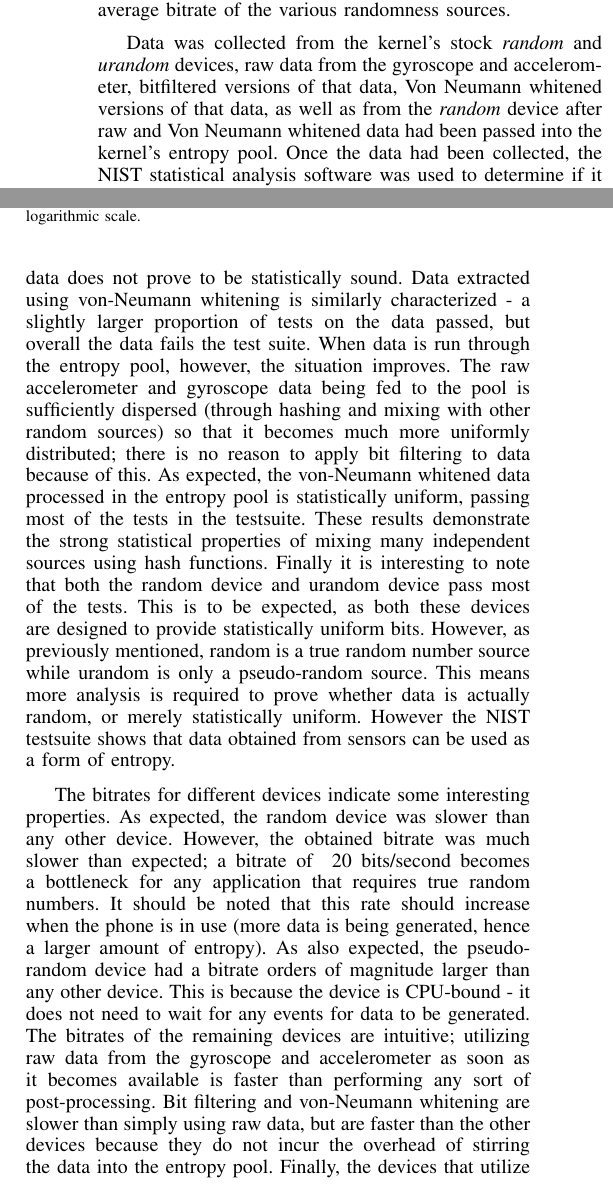
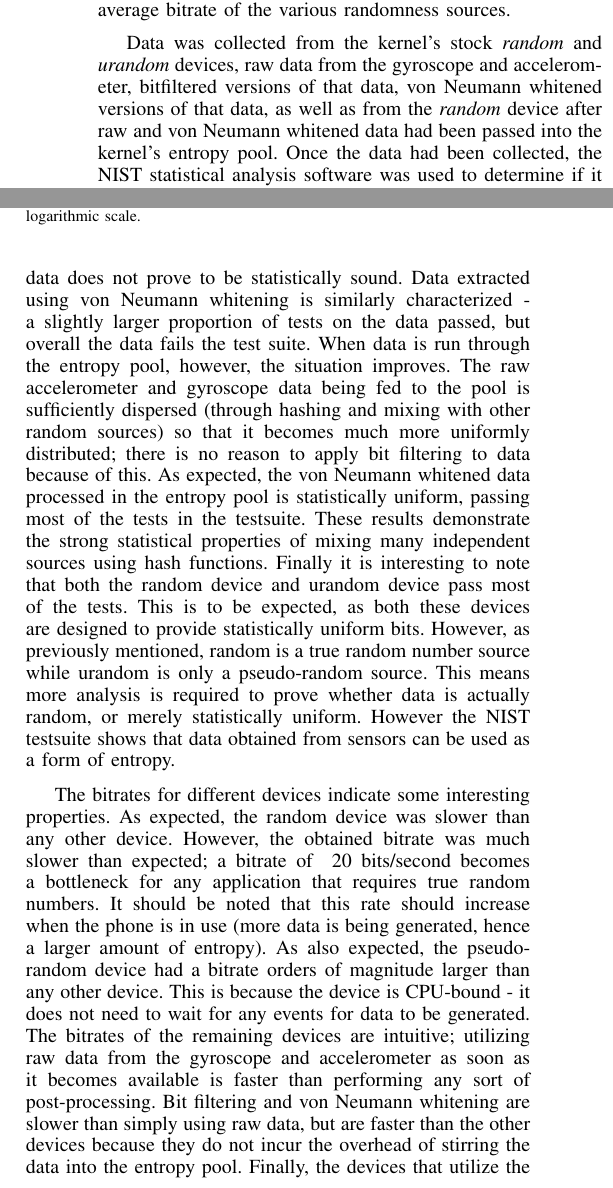
Before and after one commit to rlyerly/ECE5984_Project, a LaTeX paper (final_report/report.tex, which reads final_report/experimentalsetup.tex, final_report/results.tex): two parts of the columns of page 4 of 6, joined at a grey line, cut so that both start at the same text. Compiled offline with pdfLaTeX.

Commit message:
Fix von Neumanns

```diff
--- a/final_report/experimentalsetup.tex
+++ b/final_report/experimentalsetup.tex
@@ -111,8 +111,8 @@ the various randomness sources.
 
 Data was collected from the kernel's stock \textit{random} and \textit{urandom}
 devices, raw data from the gyroscope and accelerometer, bitfiltered versions of
-that data, Von Neumann whitened versions of that data, as well as from the
-\textit{random} device after raw and Von Neumann whitened data had been passed
+that data, von Neumann whitened versions of that data, as well as from the
+\textit{random} device after raw and von Neumann whitened data had been passed
 into the kernel's entropy pool. Once the data had been collected, the NIST
 statistical analysis software was used to determine if it had the statistical
 qualities of random data or not.
--- a/final_report/results.tex
+++ b/final_report/results.tex
@@ -18,14 +18,14 @@ of random bits.  While the bitrates from the raw sensor data (accelerometer
 and gyroscope data combined) are relatively high, these bits fail most of the
 NIST tests.  With bit filtering, the proportion of tests that passed is higher
 than for the raw data, but overall the data does not prove to be statistically
-sound.  Data extracted using von-Neumann whitening is similarly characterized -
+sound.  Data extracted using von Neumann whitening is similarly characterized -
 a slightly larger proportion of tests on the data passed, but overall the data
 fails the test suite.  When data is run through the entropy pool, however, the
 situation improves.  The raw accelerometer and gyroscope data being fed to the
 pool is sufficiently dispersed (through hashing and mixing with other random
 sources) so that it becomes much more uniformly distributed; there is no
 reason to apply bit filtering to data because of this.  As expected, the
-von-Neumann whitened data processed in the entropy pool is statistically
+von Neumann whitened data processed in the entropy pool is statistically
 uniform, passing most of the tests in the testsuite.  These results demonstrate
 the strong statistical properties of mixing many independent sources using hash
 functions.  Finally it is interesting to note that both the random device and
@@ -48,7 +48,7 @@ device.  This is because the device is CPU-bound - it does not need to wait for
 any events for data to be generated.  The bitrates of the remaining devices are
 intuitive; utilizing raw data from the gyroscope and accelerometer as soon as it
 becomes available is faster than performing any sort of post-processing.  Bit
-filtering and von-Neumann whitening are slower than simply using raw data, but
+filtering and von Neumann whitening are slower than simply using raw data, but
 are faster than the other devices because they do not incur the overhead of
 stirring the data into the entropy pool.  Finally, the devices that utilize the
 entropy pool are the slowest (besides the random device, which is orders of
```
Also changed, not shown: final_report/proposedsol.tex (+1 -1 lines), final_report/results.tex (2 more changed lines).
